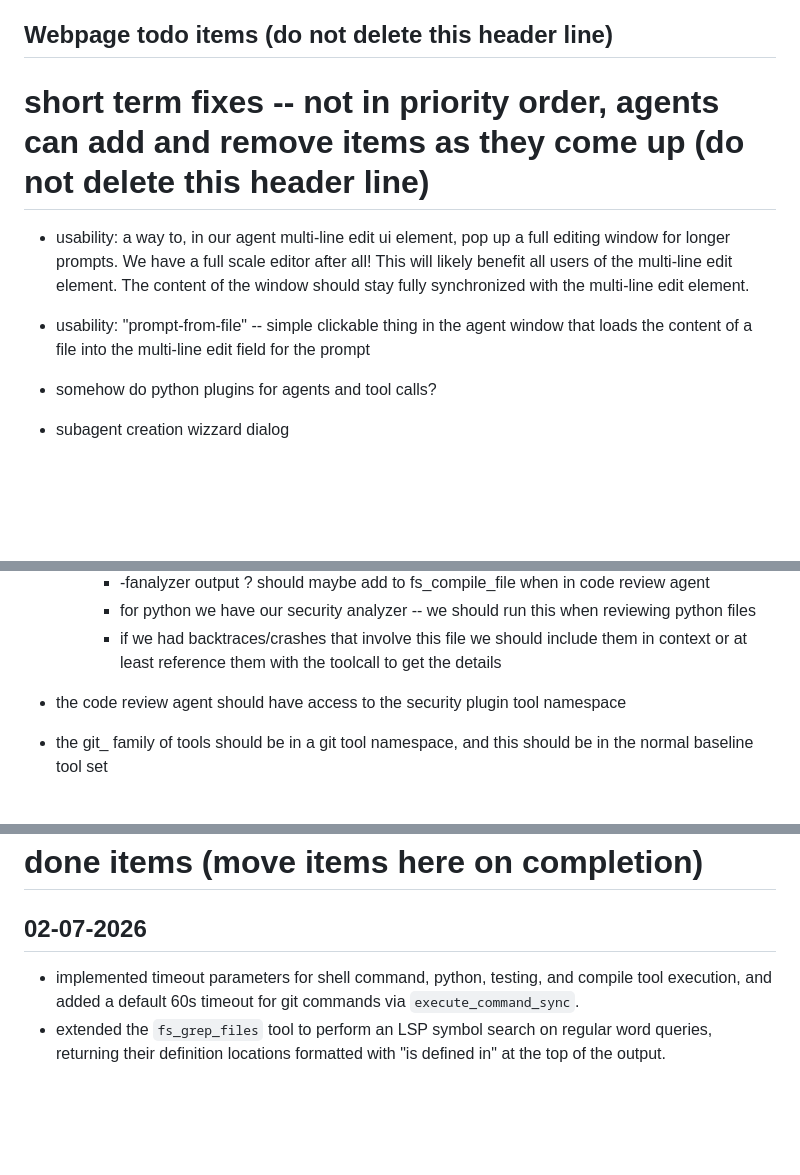
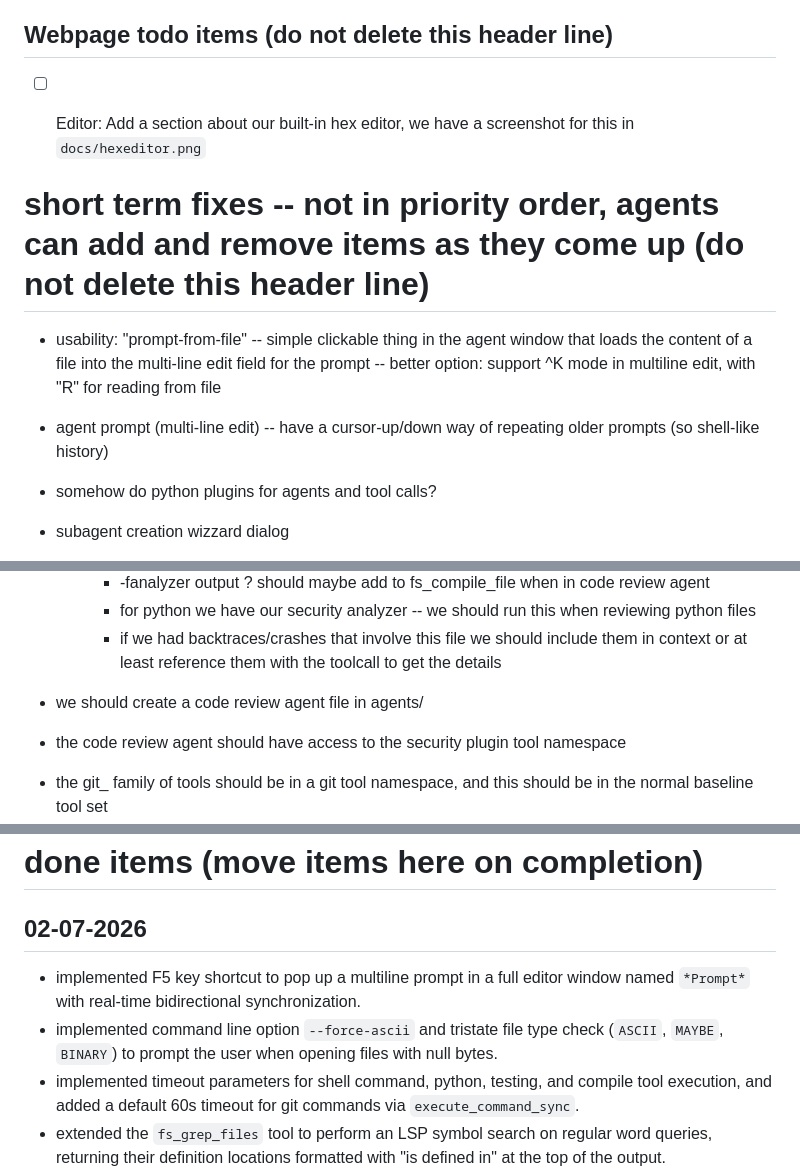
Before and after one commit to fenrus75/turbostar2, a Markdown page: docs/todo.md, 3 parts joined by grey strips. Rendered like a GitHub page; blank space fills up the shorter version.

Commit message:
Update todo.md backlog and done items

```diff
--- a/docs/todo.md
+++ b/docs/todo.md
@@ -7,17 +7,16 @@
 - [ ] Screenshot of an inline agent running automated security scans via `bandit` on a C++/Python file
 
 ## Webpage todo items (do not delete this header line)
-
+- [ ] Editor: Add a section about our built-in hex editor, we have a screenshot for this in `docs/hexeditor.png`
 
 
 # short term fixes -- not in priority order, agents can add and remove items as they come up (do not delete this header line)
 
-- usability: a way to, in our agent multi-line edit ui element, pop up a full editing window for longer prompts. We have
-   a full scale editor after all! This will likely benefit all users of the multi-line edit element.
-   The content of the window should stay fully synchronized with the multi-line edit element.
 
 - usability: "prompt-from-file" -- simple clickable thing in the agent window that loads the content of a file into the multi-line edit
-   field for the prompt
+   field for the prompt  -- better option: support ^K mode in multiline edit, with "R" for reading from file
+
+- agent prompt (multi-line edit) -- have a cursor-up/down way of repeating older prompts (so shell-like history)
 
 - somehow do python plugins for agents and tool calls?
 
@@ -81,6 +80,8 @@
 		- for python we have our security analyzer -- we should run this when reviewing python files
 		- if we had backtraces/crashes that involve this file we should include them in context or at least reference them with the toolcall to get the details
 
+
+- we should create a code review agent file in agents/
 
 - the code review agent should have access to the security plugin tool namespace
 
@@ -246,6 +247,8 @@
 # done items (move items here on completion)
 
 ## 02-07-2026
+- implemented F5 key shortcut to pop up a multiline prompt in a full editor window named `*Prompt*` with real-time bidirectional synchronization.
+- implemented command line option `--force-ascii` and tristate file type check (`ASCII`, `MAYBE`, `BINARY`) to prompt the user when opening files with null bytes.
 - implemented timeout parameters for shell command, python, testing, and compile tool execution, and added a default 60s timeout for git commands via `execute_command_sync`.
 - extended the `fs_grep_files` tool to perform an LSP symbol search on regular word queries, returning their definition locations formatted with "is defined in" at the top of the output.
 
```
